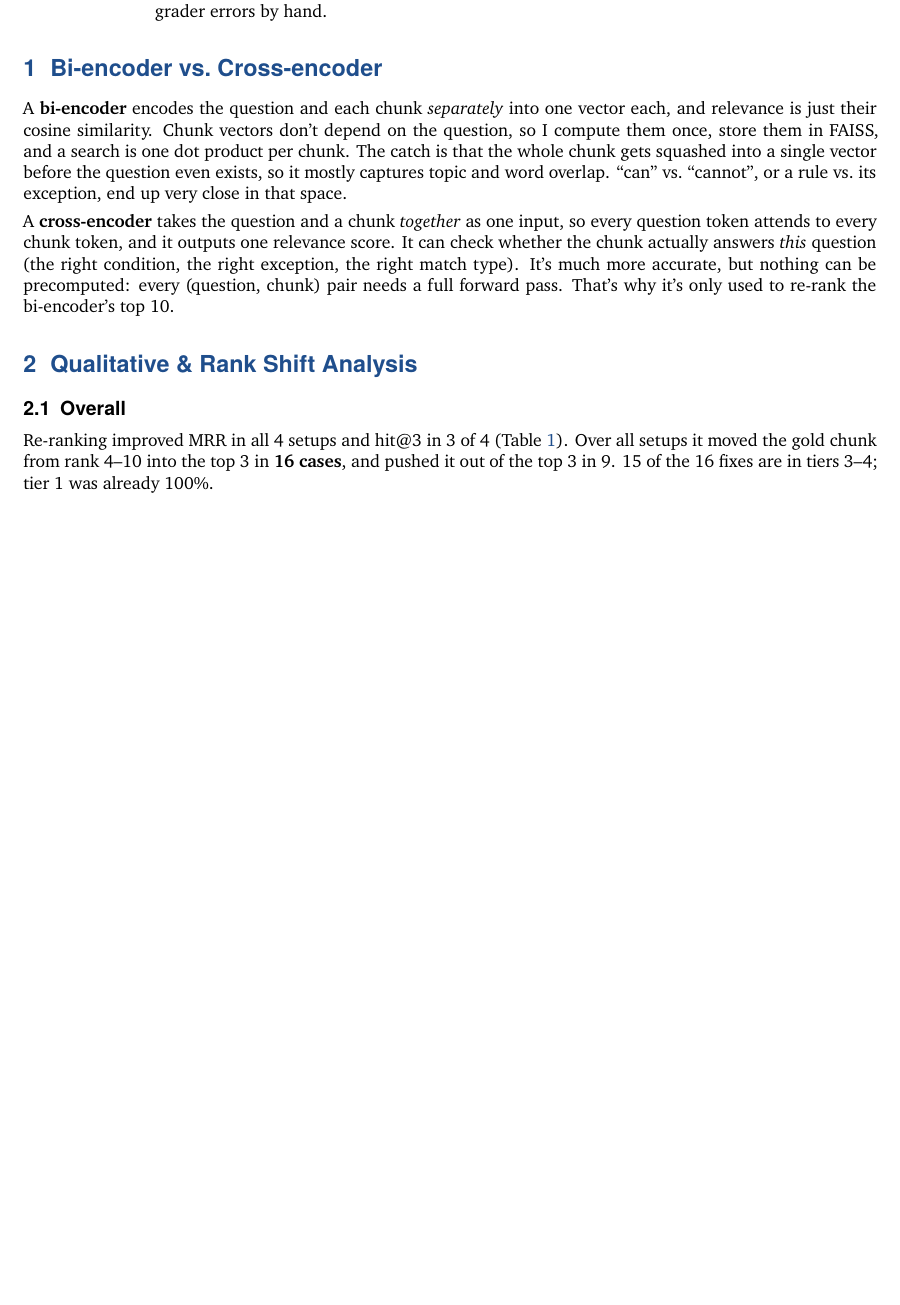
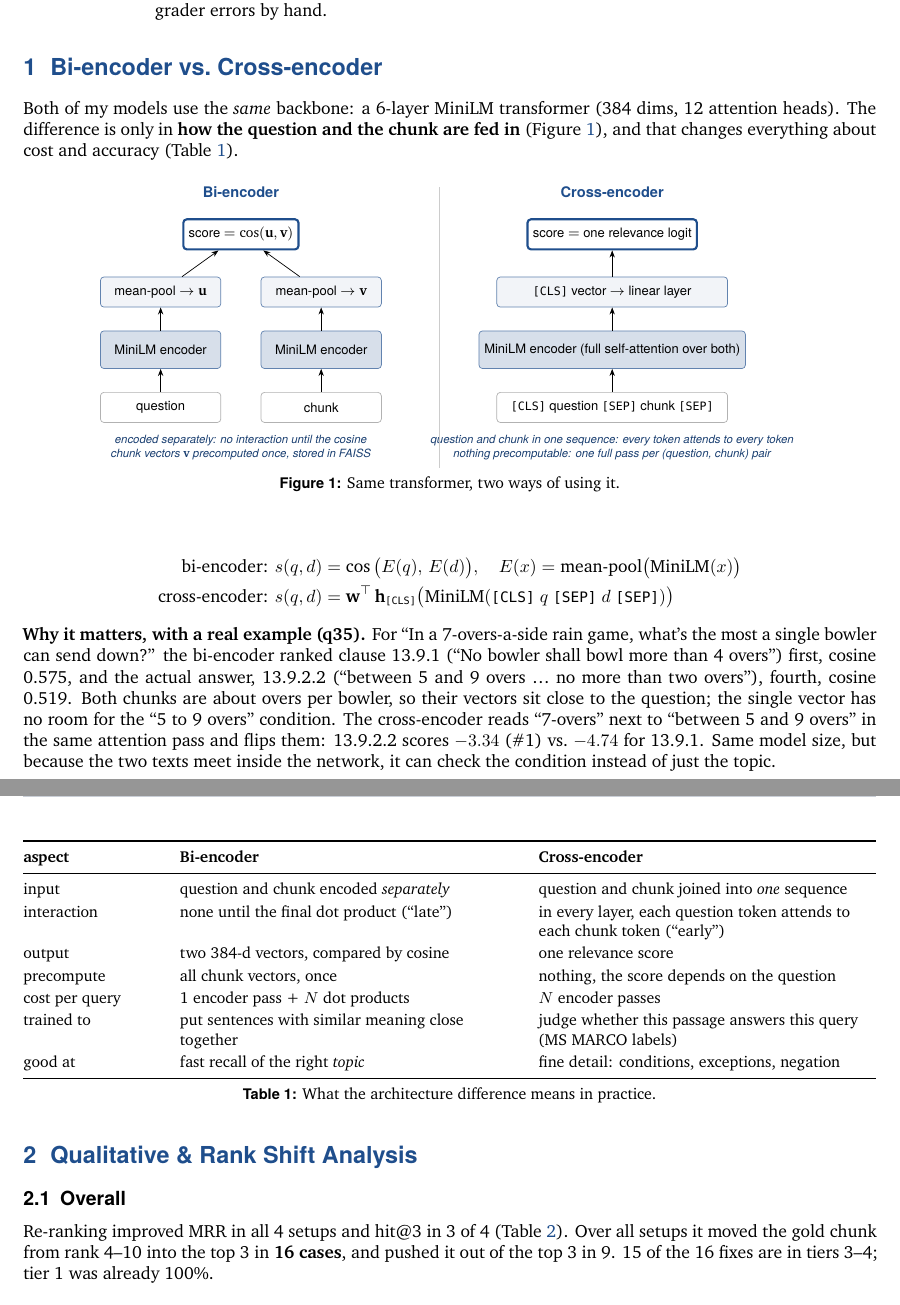
Before and after one commit to shrey715/shiori, a LaTeX document (report/report.tex): part of page 1 of 3 before the commit and two parts of pages 1 and 2 of 4 after it, the two joined at a grey line, cut so that both start at the same text, the shorter picture padded with empty space. Compiled offline with XeLaTeX; a missing font is replaced by an installed copy or a similar font.

Commit message:
report: architecture section with diagram, header with roll no

```diff
--- a/report/report.tex
+++ b/report/report.tex
@@ -10,6 +10,9 @@
 \usepackage[table]{xcolor}
 \usepackage{booktabs, array, tabularx, float}
 \usepackage{graphicx}
+\usepackage{amsmath, amssymb}
+\usepackage{tikz}
+\usetikzlibrary{positioning, arrows.meta, fit, calc}
 \usepackage{enumitem}
 \usepackage[font=small, labelfont={bf,sf}, skip=4pt]{caption}
 \usepackage{titlesec}
@@ -69,9 +70,68 @@
 
 \section{Bi-encoder vs.\ Cross-encoder}
 
-A \textbf{bi-encoder} encodes the question and each chunk \emph{separately} into one vector each, and relevance is just their cosine similarity. Chunk vectors don't depend on the question, so I compute them once, store them in FAISS, and a search is one dot product per chunk. The catch is that the whole chunk gets squashed into a single vector before the question even exists, so it mostly captures topic and word overlap. ``can'' vs.\ ``cannot'', or a rule vs.\ its exception, end up very close in that space.
+Both of my models use the \emph{same} backbone: a 6-layer MiniLM transformer (384 dims, 12 attention heads). The difference is only in \textbf{how the question and the chunk are fed in} (Figure~\ref{fig:arch}), and that changes everything about cost and accuracy (Table~\ref{tab:arch}).
 
-A \textbf{cross-encoder} takes the question and a chunk \emph{together} as one input, so every question token attends to every chunk token, and it outputs one relevance score. It can check whether the chunk actually answers \emph{this} question (the right condition, the right exception, the right match type). It's much more accurate, but nothing can be precomputed: every (question, chunk) pair needs a full forward pass. That's why it's only used to re-rank the bi-encoder's top 10.
+\begin{figure}[H]
+\centering
+\begin{tikzpicture}[
+  font=\sffamily\footnotesize, >={Stealth[length=4pt]},
+  box/.style={draw=accent!70, rounded corners=2pt, fill=accent!6, align=center, inner sep=3pt, minimum height=0.6cm},
+  encbox/.style={box, fill=accent!18, minimum height=0.75cm},
+  inpbox/.style={box, fill=white, draw=gray!60},
+  outbox/.style={box, fill=white, draw=accent, very thick},
+  note/.style={font=\sffamily\scriptsize\itshape, text=accent!80!black, align=center}]
+% ---- bi-encoder ----
+\node[font=\sffamily\small\bfseries, text=accent] at (1.6,4.3) {Bi-encoder};
+\node[inpbox, minimum width=2.4cm] (q) at (0,0) {question};
+\node[inpbox, minimum width=2.4cm] (d) at (3.2,0) {chunk};
+\node[encbox, minimum width=2.4cm] (eq) at (0,1.15) {MiniLM encoder};
+\node[encbox, minimum width=2.4cm] (ed) at (3.2,1.15) {MiniLM encoder};
+\node[box, minimum width=2.4cm] (u) at (0,2.3) {mean-pool $\to\mathbf{u}$};
+\node[box, minimum width=2.4cm] (v) at (3.2,2.3) {mean-pool $\to\mathbf{v}$};
+\node[outbox] (cos) at (1.6,3.45) {score $=\cos(\mathbf{u},\mathbf{v})$};
+\draw[->] (q) -- (eq); \draw[->] (d) -- (ed); \draw[->] (eq) -- (u); \draw[->] (ed) -- (v);
+\draw[->] (u) -- (cos); \draw[->] (v) -- (cos);
+\node[note] at (1.6,-0.8) {encoded separately: no interaction until the cosine\\chunk vectors $\mathbf{v}$ precomputed once, stored in FAISS};
+% ---- cross-encoder ----
+\node[font=\sffamily\small\bfseries, text=accent] at (9.0,4.3) {Cross-encoder};
+\node[inpbox, minimum width=4.6cm] (pair) at (9.0,0) {\texttt{[CLS]} question \texttt{[SEP]} chunk \texttt{[SEP]}};
+\node[encbox, minimum width=4.6cm] (ce) at (9.0,1.15) {MiniLM encoder (full self-attention over both)};
+\node[box, minimum width=4.6cm] (cls) at (9.0,2.3) {\texttt{[CLS]} vector $\to$ linear layer};
+\node[outbox] (sc) at (9.0,3.45) {score $=$ one relevance logit};
+\draw[->] (pair) -- (ce); \draw[->] (ce) -- (cls); \draw[->] (cls) -- (sc);
+\node[note] at (9.0,-0.8) {question and chunk in one sequence: every token attends to every token\\nothing precomputable: one full pass per (question, chunk) pair};
+\draw[gray!40] (5.55,-1.2) -- (5.55,4.4);
+\end{tikzpicture}
+\caption{Same transformer, two ways of using it.}
+\label{fig:arch}
+\end{figure}
+
+\begin{align*}
+\text{bi-encoder: } & s(q,d) = \cos\big(E(q),\,E(d)\big), \quad E(x) = \text{mean-pool}\big(\text{MiniLM}(x)\big) \\
+\text{cross-encoder: } & s(q,d) = \mathbf{w}^\top\, \mathbf{h}_{\texttt{[CLS]}}\big(\text{MiniLM}(\texttt{[CLS]}\ q\ \texttt{[SEP]}\ d\ \texttt{[SEP]})\big)
+\end{align*}
+
+\begin{table}[htbp]
+\centering\small
+\begin{tabularx}{\linewidth}{@{}L{2.7cm}YY@{}}
+\toprule
+\textbf{aspect} & \textbf{Bi-encoder} & \textbf{Cross-encoder} \\
+\midrule
+input & question and chunk encoded \emph{separately} & question and chunk joined into \emph{one} sequence \\
+interaction & none until the final dot product (``late'') & in every layer, each question token attends to each chunk token (``early'') \\
+output & two 384-d vectors, compared by cosine & one relevance score \\
+precompute & all chunk vectors, once & nothing, the score depends on the question \\
+cost per query & 1 encoder pass + $N$ dot products & $N$ encoder passes \\
+trained to & put sentences with similar meaning close together & judge whether this passage answers this query (MS MARCO labels) \\
+good at & fast recall of the right \emph{topic} & fine detail: conditions, exceptions, negation \\
+\bottomrule
+\end{tabularx}
+\caption{What the architecture difference means in practice.}
+\label{tab:arch}
+\end{table}
+
+\textbf{Why it matters, with a real example (q35).} For ``In a 7-overs-a-side rain game, what's the most a single bowler can send down?'' the bi-encoder ranked clause 13.9.1 (``No bowler shall bowl more than 4 overs'') first, cosine 0.575, and the actual answer, 13.9.2.2 (``between 5 and 9 overs \ldots{} no more than two overs''), fourth, cosine 0.519. Both chunks are about overs per bowler, so their vectors sit close to the question; the single vector has no room for the ``5 to 9 overs'' condition. The cross-encoder reads ``7-overs'' next to ``between 5 and 9 overs'' in the same attention pass and flips them: 13.9.2.2 scores $-3.34$ (\#1) vs.\ $-4.74$ for 13.9.1. Same model size, but because the two texts meet inside the network, it can check the condition instead of just the topic.
 
 \section{Qualitative \& Rank Shift Analysis}
 
```
Also changed, not shown: report/report.pdf, report/report.tex (21 more changed lines).
